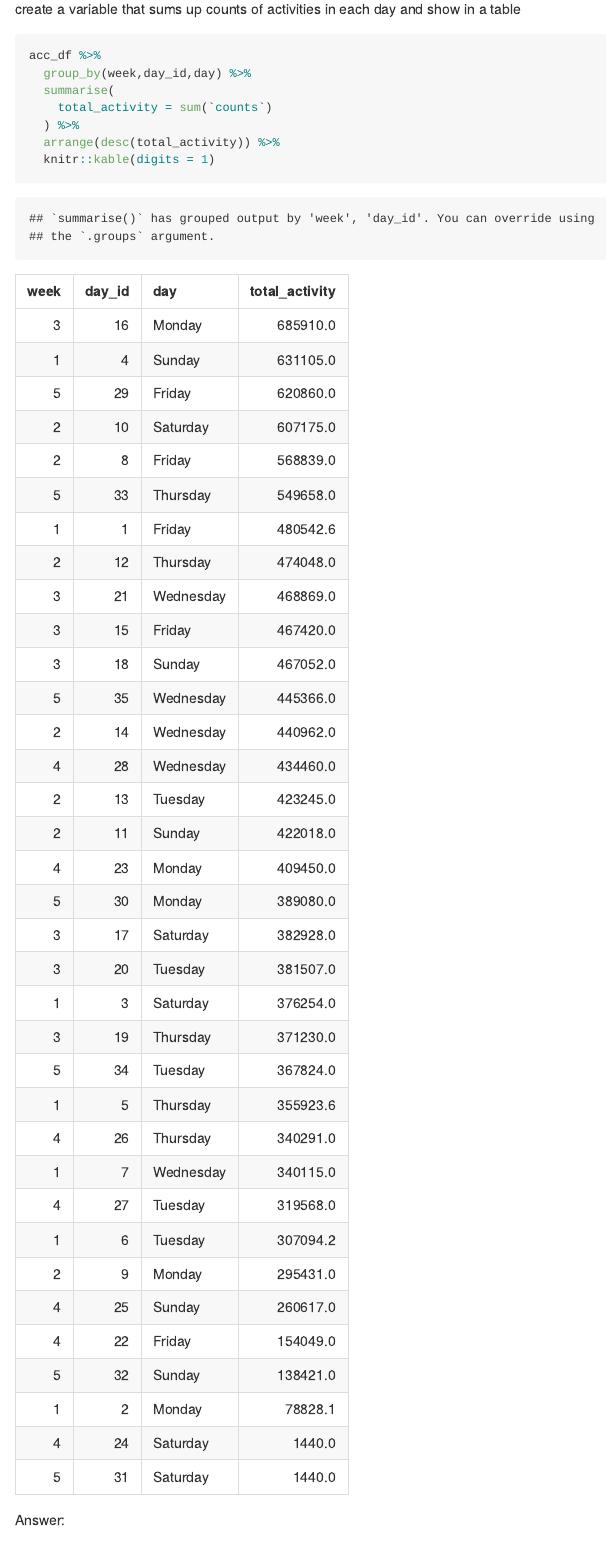
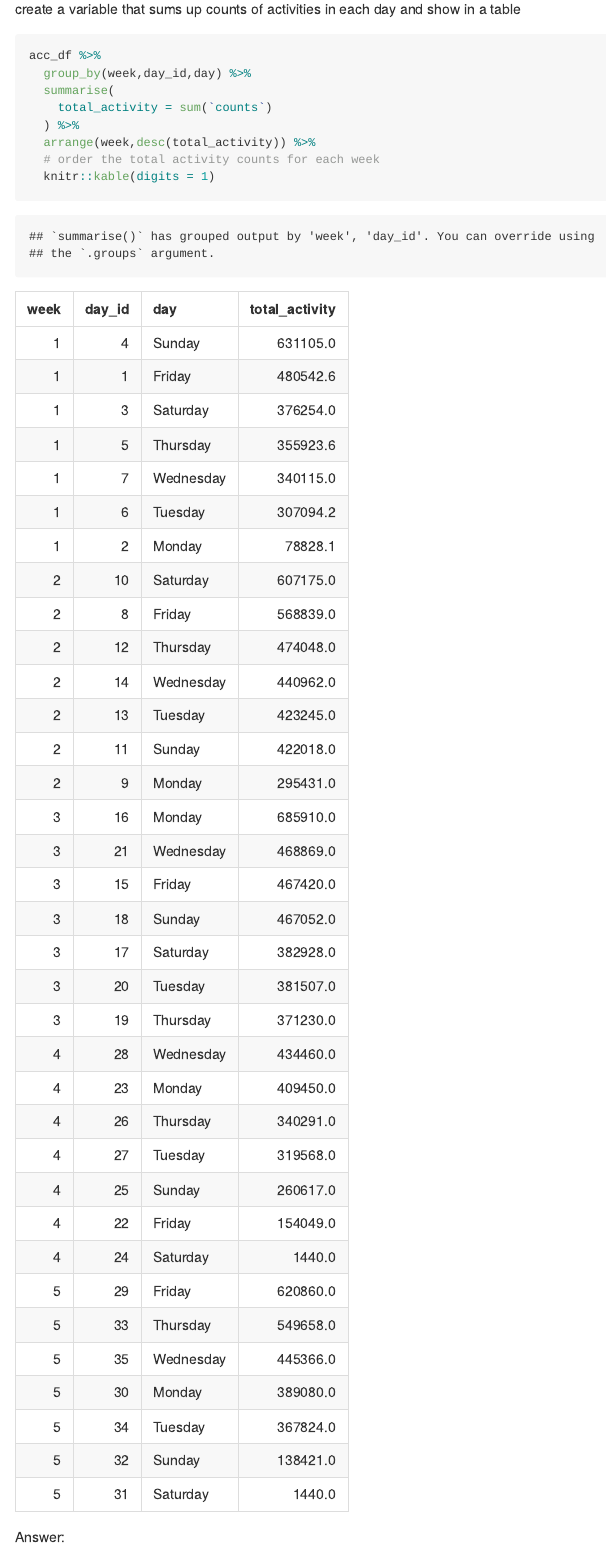
Before and after one commit to ZuoqiaoCui/p8105_hw3_zc2610, an R Markdown document (p8105_hw3_zc2610.Rmd): the page in a window 1100 px wide, from 4410 px down. The pictures show the output file p8105_hw3_zc2610.md that the author committed with the source, drawn offline in the style of GitHub; long lines of code are wrapped.

Commit message:
order the total activity counts for each week for data analysis

````diff
--- a/p8105_hw3_zc2610.Rmd
+++ b/p8105_hw3_zc2610.Rmd
@@ -130,7 +130,8 @@ acc_df %>%
   summarise(
     total_activity = sum(`counts`)
   ) %>%
-  arrange(desc(total_activity)) %>%
+  arrange(week,desc(total_activity)) %>%
+  # order the total activity counts for each week
   knitr::kable(digits = 1)
 ```
 Answer:
````
Also changed, not shown: p8105_hw3_zc2610.md.
